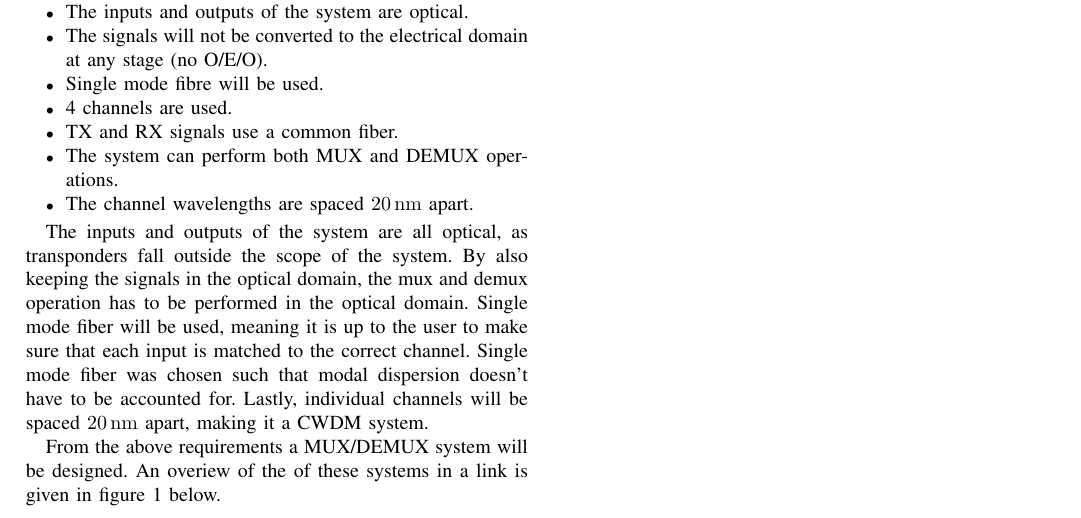
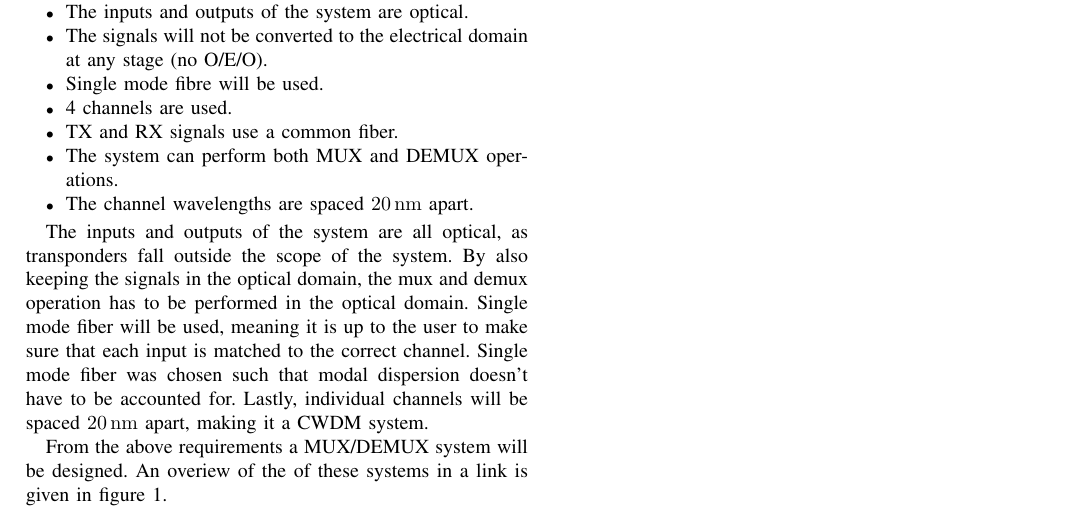
Before and after one commit to S7-ATEL-2023/systemSpecs, a LaTeX paper (Optical mux-demux specifications.tex, which reads contents/specifications.tex): part of page 2 of 2, cut so that both start at the same text. Compiled offline with pdfLaTeX.

Commit message:
Removed position reference in figure reference

```diff
--- a/contents/specifications.tex
+++ b/contents/specifications.tex
@@ -20,7 +20,7 @@ Single mode fiber was chosen such that modal dispersion doesn't have to be accou
 Lastly, individual channels will be spaced \qty{20}{\nm} apart, making it a CWDM system.
 
 From the above requirements a MUX/DEMUX system will be designed. An overiew of the of these
-systems in a link is given in figure \ref{fig:link_overview} below.
+systems in a link is given in figure \ref{fig:link_overview}.
 
 \begin{figure}[ht]
     \includegraphics[width=\linewidth]{images/link_overview.pdf}
```
